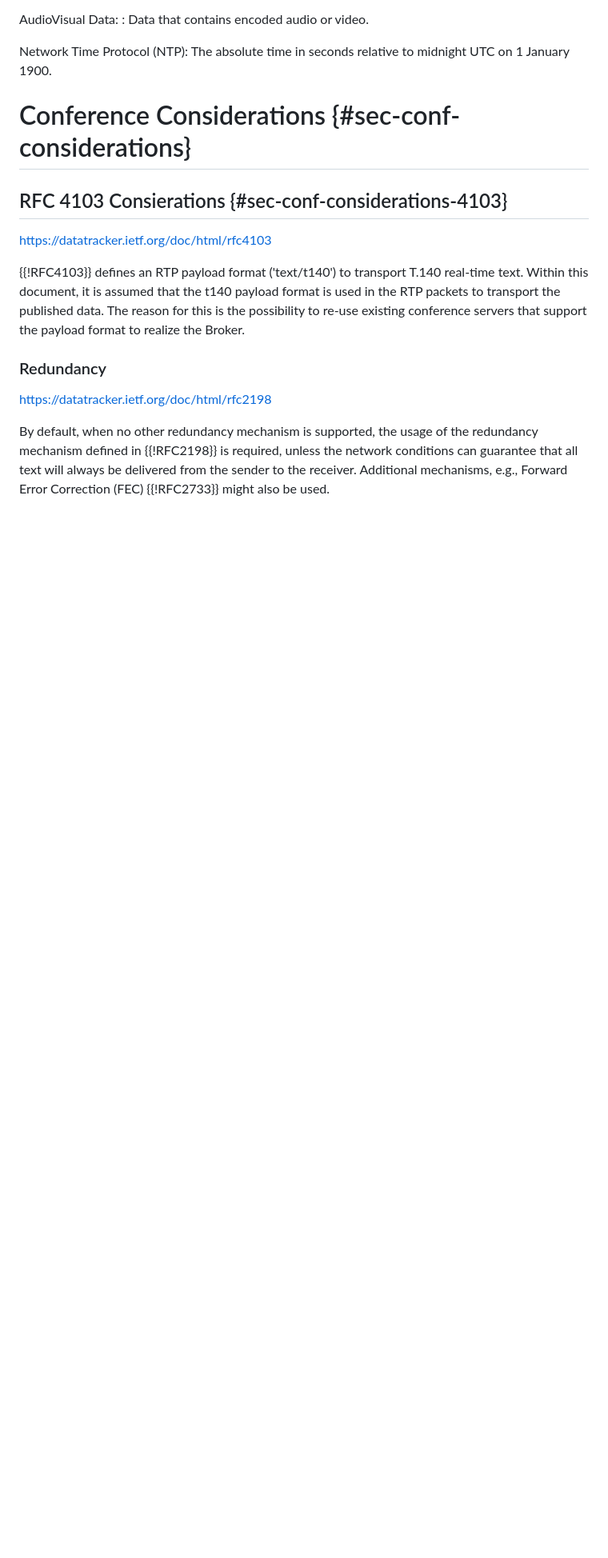
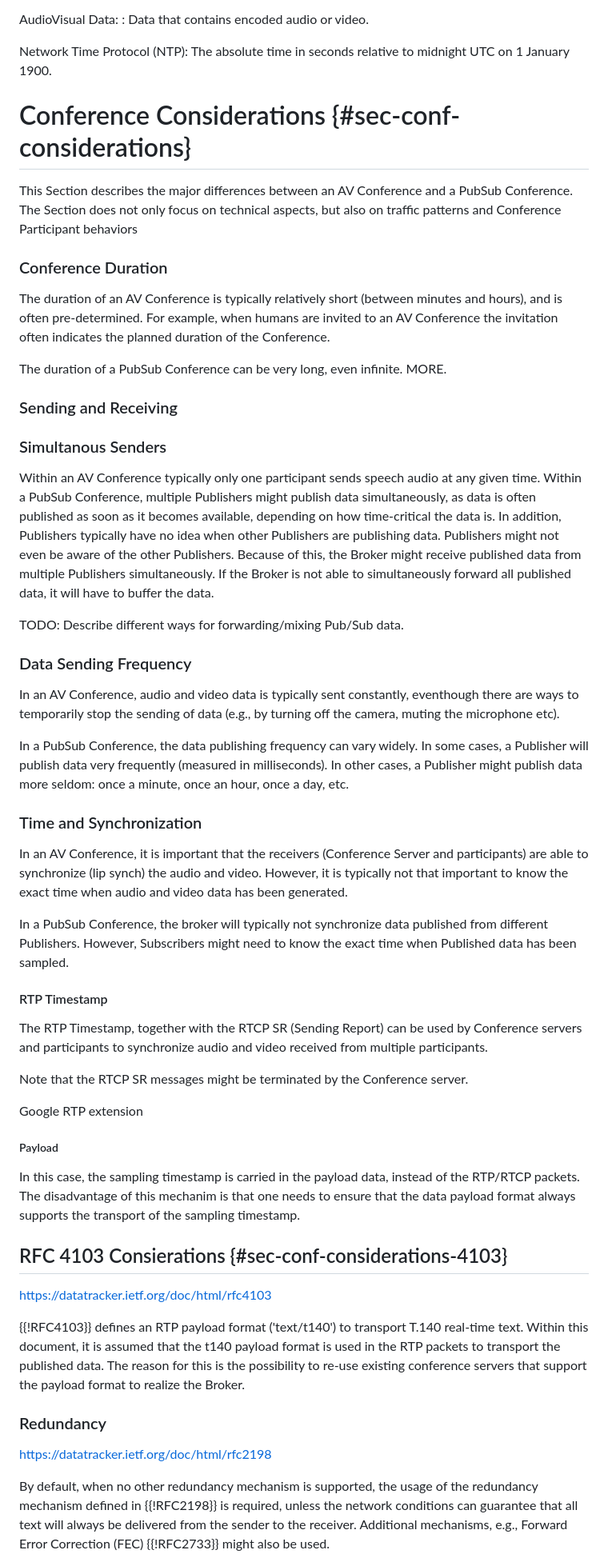
Before and after one commit to cdh4u/conference-pubsub, a Markdown page: draft-holmberg-conference-pubsub.md, the part around one of its changes. Shown at 80% size. GitHub-like rendering; blank space fills up the shorter version.

```diff
--- a/draft-holmberg-conference-pubsub.md
+++ b/draft-holmberg-conference-pubsub.md
@@ -249,6 +249,61 @@ Network Time Protocol (NTP): The absolute time in seconds relative to midnight U
 
 # Conference Considerations {#sec-conf-considerations}
 
+This Section describes the major differences between an AV Conference and a PubSub Conference. The Section does not only focus on technical aspects, but also on traffic patterns and Conference Participant behaviors
+
+### Conference Duration
+
+The duration of an AV Conference is typically relatively short (between minutes and hours), and is often pre-determined. For example, when humans are invited to an AV Conference the invitation often indicates the planned duration of the Conference.
+
+The duration of a PubSub Conference can be very long, even infinite. MORE.
+
+### Sending and Receiving
+
+
+### Simultanous Senders
+
+Within an AV Conference typically only one participant sends speech audio at any given time. Within a PubSub Conference, multiple Publishers might publish data simultaneously, as data is often published as soon as it becomes available, depending on how time-critical the data is. In addition, Publishers typically have no idea when other Publishers are publishing data. Publishers might not even be aware of the other Publishers. Because of this, the Broker might receive published data from multiple Publishers simultaneously. If the Broker is not able to simultaneously forward all published data, it will have to buffer the data.
+
+TODO: Describe different ways for forwarding/mixing Pub/Sub data.
+
+
+### Data Sending Frequency
+
+In an AV Conference, audio and video data is typically sent constantly, eventhough there are ways to temporarily stop the sending of data (e.g., by turning off the camera, muting the microphone etc).
+
+In a PubSub Conference, the data publishing frequency can vary widely. In some cases, a Publisher will publish data very frequently (measured in milliseconds). In other cases, a Publisher might publish data more seldom: once a minute, once an hour, once a day, etc.
+
+
+### Time and Synchronization
+
+In an AV Conference, it is important that the receivers (Conference Server and participants) are able to synchronize (lip synch) the audio and video. However, it is typically not that important to know the exact time when audio and video data has been generated.
+
+In a PubSub Conference, the broker will typically not synchronize data published from different Publishers. However, Subscribers might need to know the exact time when Published data has been sampled.
+
+#### RTP Timestamp
+
+The RTP Timestamp, together with the RTCP SR (Sending Report) can be used by Conference servers and participants to synchronize audio and video received from multiple participants.
+
+Note that the RTCP SR messages might be terminated by the Conference server.
+
+Google RTP extension
+
+##### Payload
+
+In this case, the sampling timestamp is carried in the payload data, instead of the RTP/RTCP packets. The disadvantage of this mechanim is that one needs to ensure that the data payload format always supports the transport of the sampling timestamp.
+
+
+
+
+
+
+
+
+
+
+
+
+
 
 
 ## RFC 4103 Consierations {#sec-conf-considerations-4103}
```
Also changed, not shown: other parts of draft-holmberg-conference-pubsub.md (+13 -1 lines).
